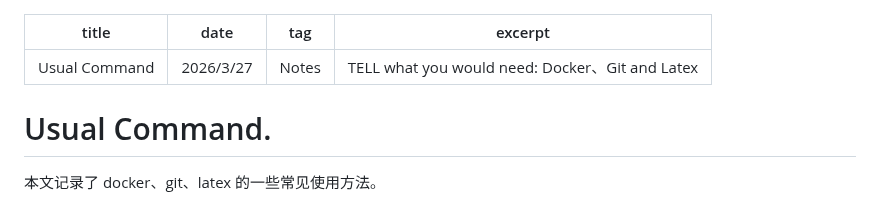
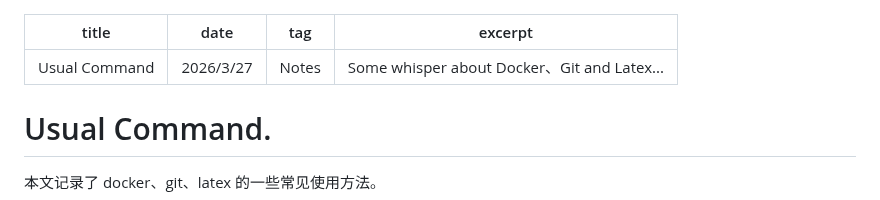
Before and after one commit to mejistus/mejistus.github.io, a Markdown page: notes/Notes/usual_command.md, the part around the change. GitHub-like rendering.

Commit message:
Update blog: Usual Command

```diff
--- a/notes/Notes/usual_command.md
+++ b/notes/Notes/usual_command.md
@@ -2,7 +2,7 @@
 title: Usual Command
 date: 2026/3/27
 tag: Notes
-excerpt: TELL what you would need: Docker、Git and Latex
+excerpt: Some whisper about Docker、Git and Latex...
 ---
 # Usual Command.
 本文记录了 docker、git、latex 的一些常见使用方法。
```
